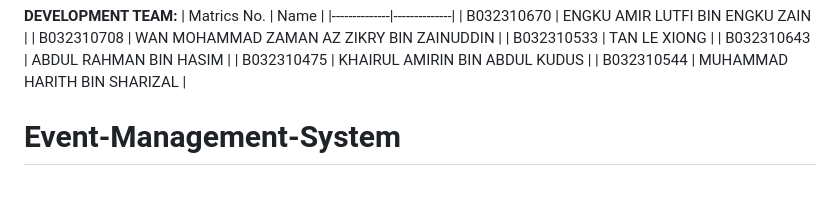
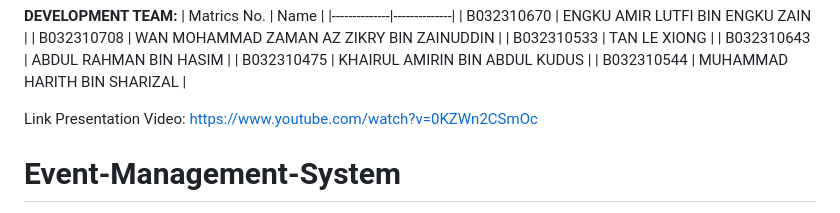
Before and after one commit to LX2003/Event-Management-System, a Markdown page: README.md, the part around the change. GitHub-like rendering; blank space fills up the shorter version.

```diff
--- a/README.md
+++ b/README.md
@@ -7,6 +7,9 @@
 | B032310643   | ABDUL RAHMAN BIN HASIM |
 | B032310475  | KHAIRUL AMIRIN BIN ABDUL KUDUS |
 | B032310544  | MUHAMMAD HARITH BIN SHARIZAL |
+
+Link Presentation Video:
+https://www.youtube.com/watch?v=0KZWn2CSmOc
 
 # Event-Management-System
 **Introduction**
```
